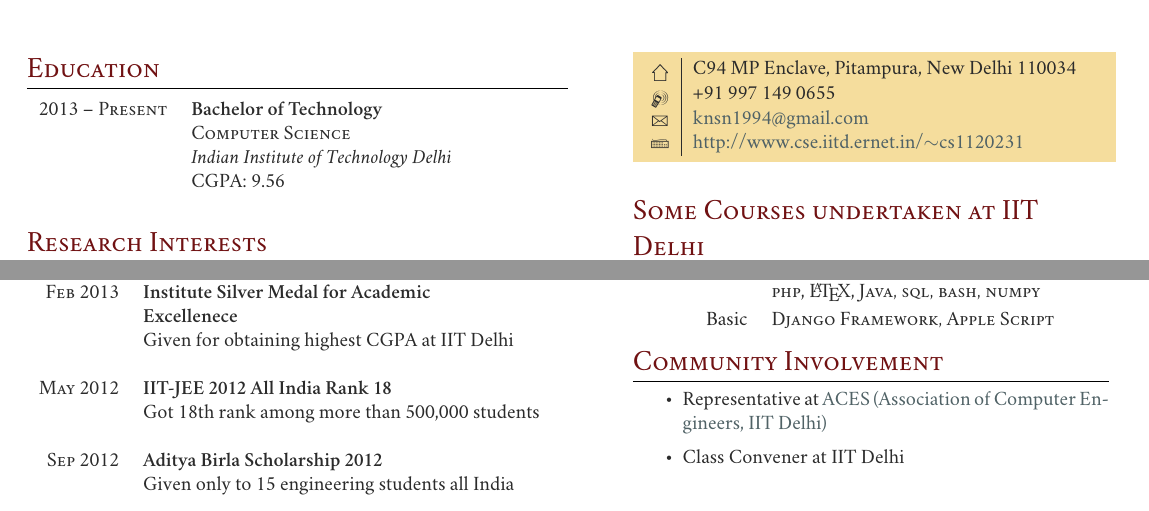
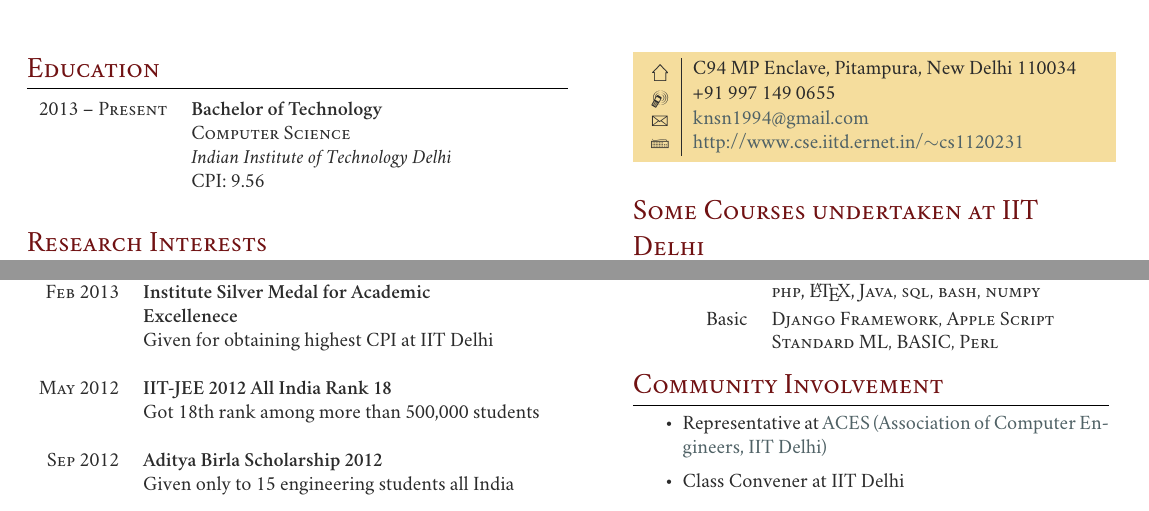
Before and after one commit to so4pmaker/cv, a LaTeX CV (cv.tex): two parts of the page, joined at a grey line, cut so that both start at the same text. Compiled offline with XeLaTeX; a missing font is replaced by an installed copy or a similar font.

Commit message:
few changes

```diff
--- a/cv.tex
+++ b/cv.tex
@@ -97,7 +97,7 @@
 2013 -- \textsc{Present} & \textbf{Bachelor of Technology} \\
 & \textsc{Computer Science} \\
 & \textit{Indian Institute of Technology Delhi}\\
-& CGPA: 9.56
+& CPI: 9.56
 %----------------------------------------------------------------------------------------
 
 \end{tabular}\\[10pt]
@@ -138,7 +138,7 @@
 \textsc{2011} & \textbf{Indian National Mathematics Olympiad 2011}\\
 & All India First Position \\\\
 \textsc{Feb 2013} & \textbf{Institute Silver Medal for Academic}\\ &  {\bf Excellenece }\\
-& Given for obtaining highest CGPA at IIT Delhi\\\\
+& Given for obtaining highest CPI at IIT Delhi\\\\
 \textsc{May 2012} & \textbf{IIT-JEE 2012 All India Rank 18}\\
 & Got 18th rank among more than 500,000 students\\\\
 \textsc{Sep 2012} & \textbf{Aditya Birla Scholarship 2012}\\
@@ -205,7 +205,8 @@
 Intermediate
 & \textsc{html5}, \textsc{css3}, \textsc{JavaScript, C}\\ & \textsc{php}, \LaTeX, \textsc{Java, sql, bash, numpy}\\[2pt]
 Basic
-& \textsc{Django Framework, Apple Script}
+& \textsc{Django Framework, Apple Script}\\
+& \textsc{Standard ML, BASIC, Perl}
 \end{tabular}
 \\
 %----------------------------------------------------------------------------------------
```
Also changed, not shown: cv.pdf, 2 other files.
